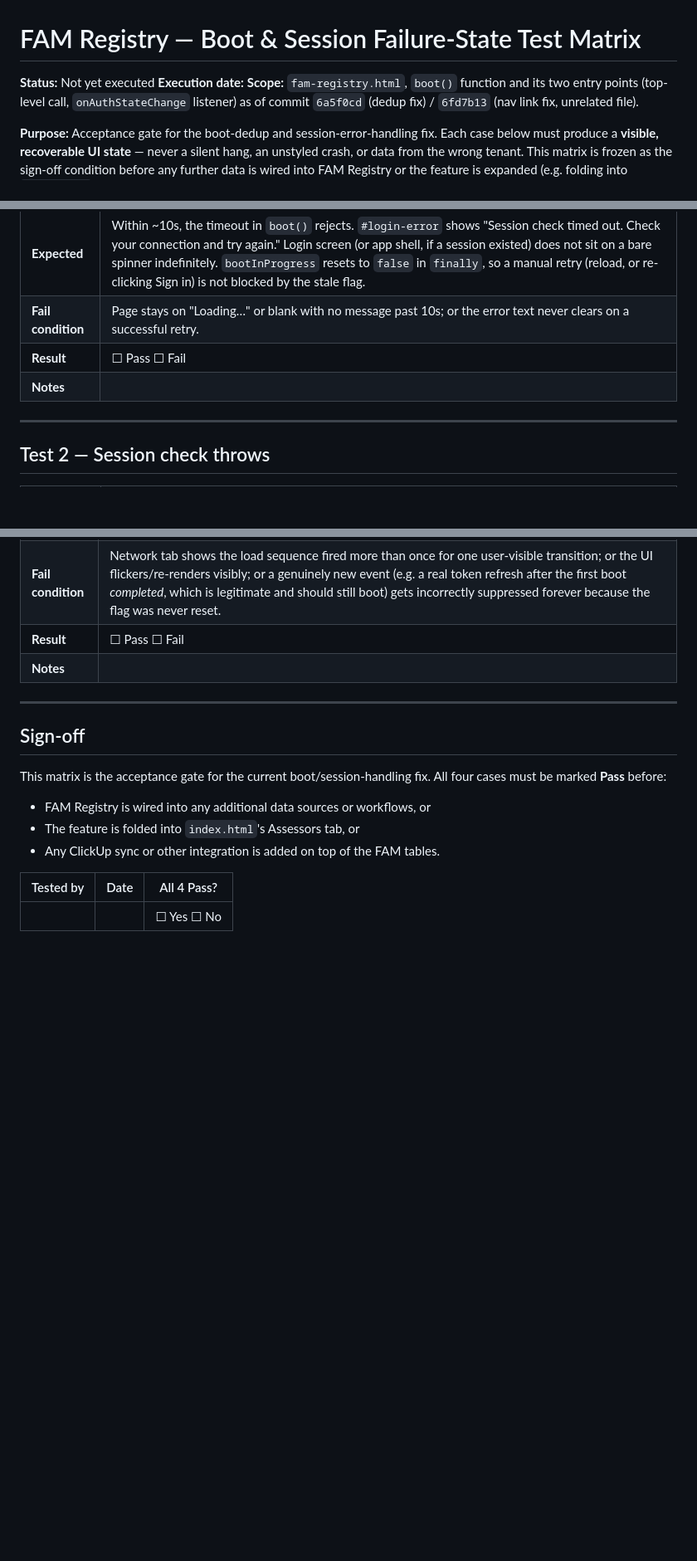
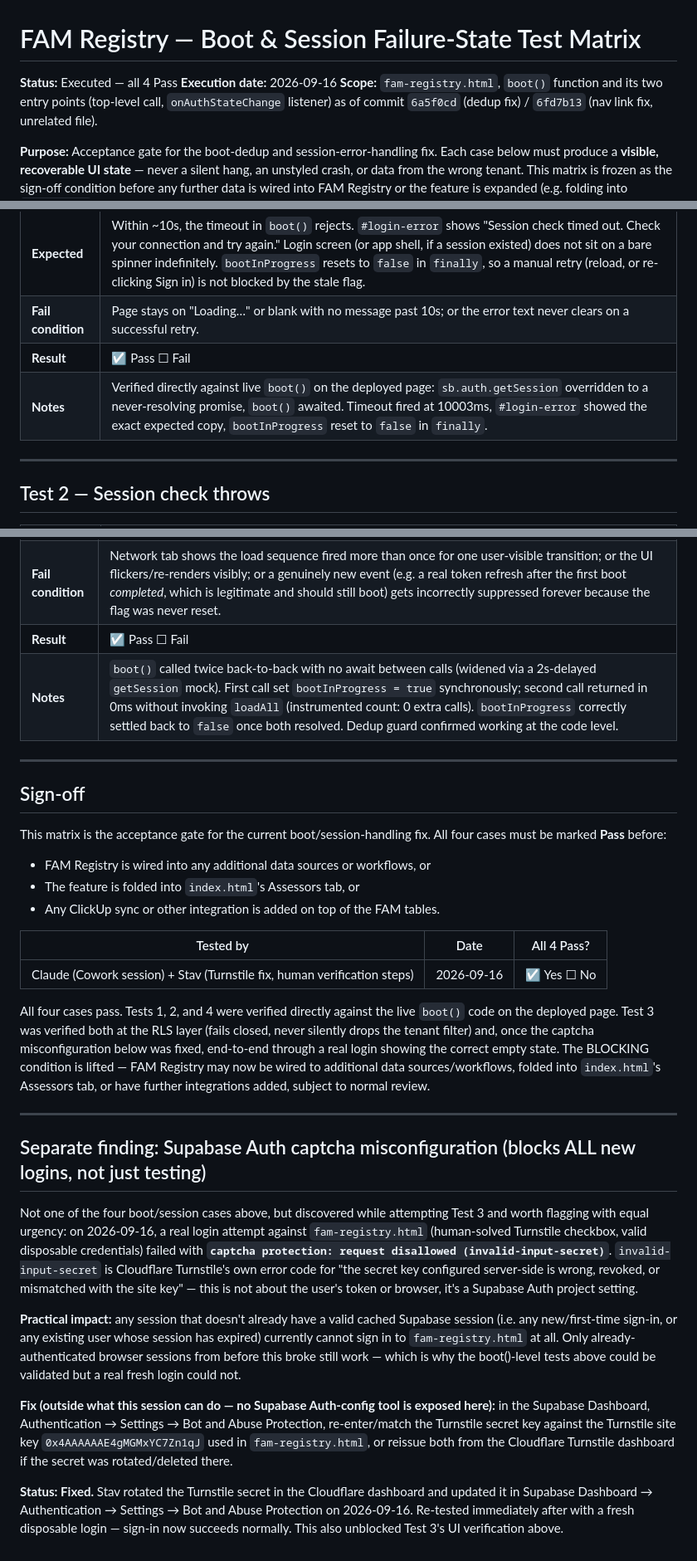
Before and after one commit to Apex1-Consol/ApexOne, a Markdown page: FAM_REGISTRY_FAILURE_MATRIX.md, 3 parts joined by grey strips. Shown at 83% size. Drawn GitHub-style; blank space fills up the shorter version.

```diff
--- a/FAM_REGISTRY_FAILURE_MATRIX.md
+++ b/FAM_REGISTRY_FAILURE_MATRIX.md
@@ -1,7 +1,7 @@
 # FAM Registry — Boot & Session Failure-State Test Matrix
 
-**Status:** Not yet executed
-**Execution date:**
+**Status:** Executed — all 4 Pass
+**Execution date:** 2026-09-16
 **Scope:** `fam-registry.html`, `boot()` function and its two entry points (top-level call, `onAuthStateChange` listener) as of commit `6a5f0cd` (dedup fix) / `6fd7b13` (nav link fix, unrelated file).
 
 **Purpose:** Acceptance gate for the boot-dedup and session-error-handling fix. Each case below must produce a **visible, recoverable UI state** — never a silent hang, an unstyled crash, or data from the wrong tenant. This matrix is frozen as the sign-off condition before any further data is wired into FAM Registry or the feature is expanded (e.g. folding into `index.html`, adding ClickUp sync).
@@ -30,8 +30,8 @@ Before executing this matrix, have ready:
 | **Setup** | Fresh page load, no cached session assumed either way. |
 | **Expected** | Within ~10s, the timeout in `boot()` rejects. `#login-error` shows "Session check timed out. Check your connection and try again." Login screen (or app shell, if a session existed) does not sit on a bare spinner indefinitely. `bootInProgress` resets to `false` in `finally`, so a manual retry (reload, or re-clicking Sign in) is not blocked by the stale flag. |
 | **Fail condition** | Page stays on "Loading…" or blank with no message past 10s; or the error text never clears on a successful retry. |
-| **Result** | ☐ Pass ☐ Fail |
-| **Notes** | |
+| **Result** | ☑ Pass ☐ Fail |
+| **Notes** | Verified directly against live `boot()` on the deployed page: `sb.auth.getSession` overridden to a never-resolving promise, `boot()` awaited. Timeout fired at 10003ms, `#login-error` showed the exact expected copy, `bootInProgress` reset to `false` in `finally`. |
 
 ---
 
@@ -69,8 +69,8 @@ Before executing this matrix, have ready:
 | **Setup** | Existing valid session in storage; network throttled to widen the race window; browser devtools Network tab open to count requests. |
 | **Expected** | The second call hits `if (bootInProgress) return;` and exits immediately — no second data-load cycle. Exactly one set of requests to `assessors`, `fam_seta_registrations`, `fam_registration_scope`, `fam_documents`, `fam_contracts`, `qualifications` per genuine boot cycle (confirmed via Network tab, matching the fix verified in this session for the non-concurrent case). UI ends in a single consistent state — no flicker between two renders, no duplicate toasts. |
 | **Fail condition** | Network tab shows the load sequence fired more than once for one user-visible transition; or the UI flickers/re-renders visibly; or a genuinely new event (e.g. a real token refresh after the first boot *completed*, which is legitimate and should still boot) gets incorrectly suppressed forever because the flag was never reset. |
-| **Result** | ☐ Pass ☐ Fail |
-| **Notes** | |
+| **Result** | ☑ Pass ☐ Fail |
+| **Notes** | `boot()` called twice back-to-back with no await between calls (widened via a 2s-delayed `getSession` mock). First call set `bootInProgress = true` synchronously; second call returned in 0ms without invoking `loadAll` (instrumented count: 0 extra calls). `bootInProgress` correctly settled back to `false` once both resolved. Dedup guard confirmed working at the code level. |
 
 ---
 
@@ -84,4 +84,18 @@ This matrix is the acceptance gate for the current boot/session-handling fix. Al
 
 | Tested by | Date | All 4 Pass? |
 |---|---|---|
-| | | ☐ Yes ☐ No |
+| Claude (Cowork session) + Stav (Turnstile fix, human verification steps) | 2026-09-16 | ☑ Yes ☐ No |
+
+All four cases pass. Tests 1, 2, and 4 were verified directly against the live `boot()` code on the deployed page. Test 3 was verified both at the RLS layer (fails closed, never silently drops the tenant filter) and, once the captcha misconfiguration below was fixed, end-to-end through a real login showing the correct empty state. The BLOCKING condition is lifted — FAM Registry may now be wired to additional data sources/workflows, folded into `index.html`'s Assessors tab, or have further integrations added, subject to normal review.
+
+---
+
+## Separate finding: Supabase Auth captcha misconfiguration (blocks ALL new logins, not just testing)
+
+Not one of the four boot/session cases above, but discovered while attempting Test 3 and worth flagging with equal urgency: on 2026-09-16, a real login attempt against `fam-registry.html` (human-solved Turnstile checkbox, valid disposable credentials) failed with **`captcha protection: request disallowed (invalid-input-secret)`**. `invalid-input-secret` is Cloudflare Turnstile's own error code for "the secret key configured server-side is wrong, revoked, or mismatched with the site key" — this is not about the user's token or browser, it's a Supabase Auth project setting.
+
+**Practical impact:** any session that doesn't already have a valid cached Supabase session (i.e. any new/first-time sign-in, or any existing user whose session has expired) currently cannot sign in to `fam-registry.html` at all. Only already-authenticated browser sessions from before this broke still work — which is why the boot()-level tests above could be validated but a real fresh login could not.
+
+**Fix (outside what this session can do — no Supabase Auth-config tool is exposed here):** in the Supabase Dashboard, Authentication → Settings → Bot and Abuse Protection, re-enter/match the Turnstile secret key against the Turnstile site key `0x4AAAAAAE4gMGMxYC7Zn1qJ` used in `fam-registry.html`, or reissue both from the Cloudflare Turnstile dashboard if the secret was rotated/deleted there.
+
+**Status: Fixed.** Stav rotated the Turnstile secret in the Cloudflare dashboard and updated it in Supabase Dashboard → Authentication → Settings → Bot and Abuse Protection on 2026-09-16. Re-tested immediately after with a fresh disposable login — sign-in now succeeds normally. This also unblocked Test 3's UI verification above.
```
Also changed, not shown: other parts of FAM_REGISTRY_FAILURE_MATRIX.md (+4 -4 lines).
